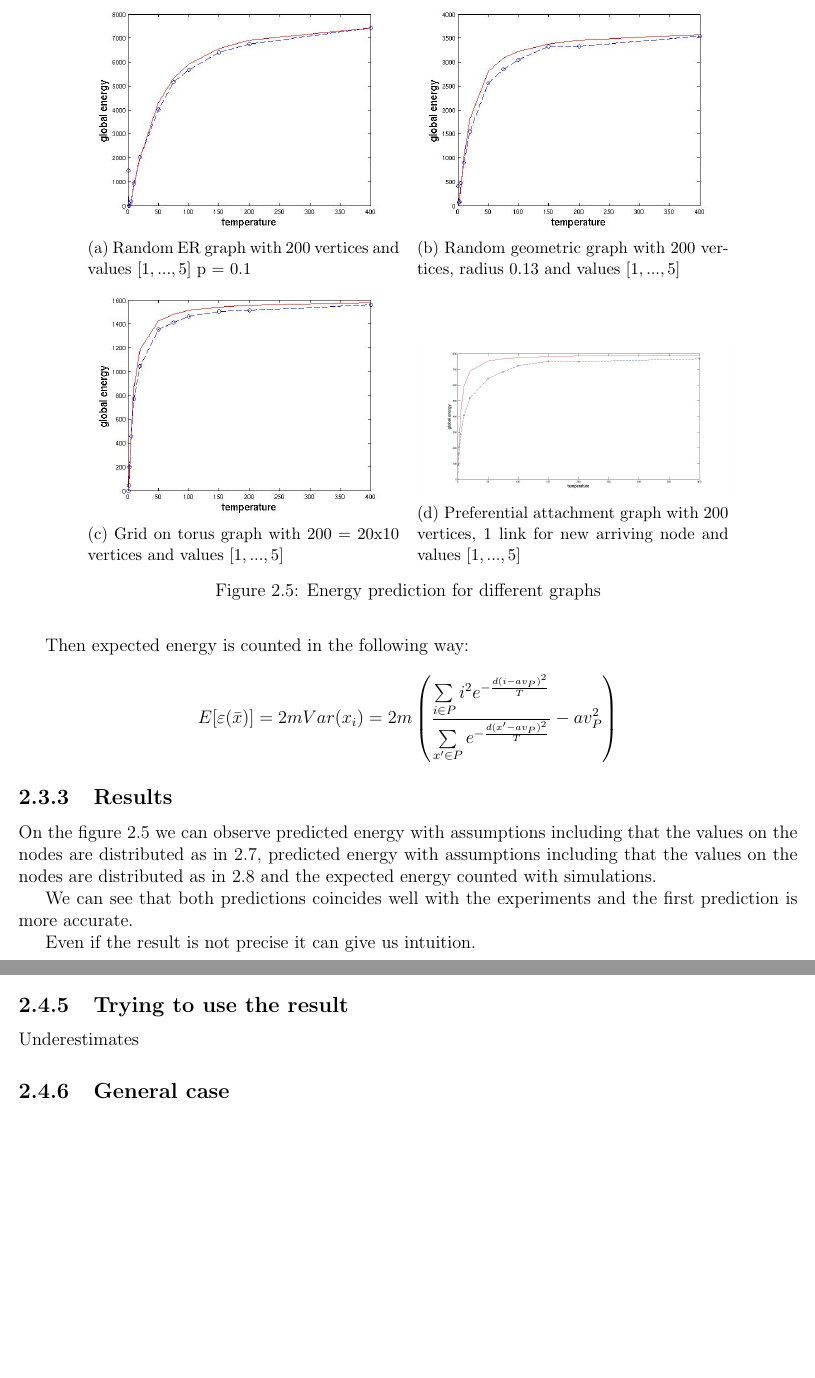
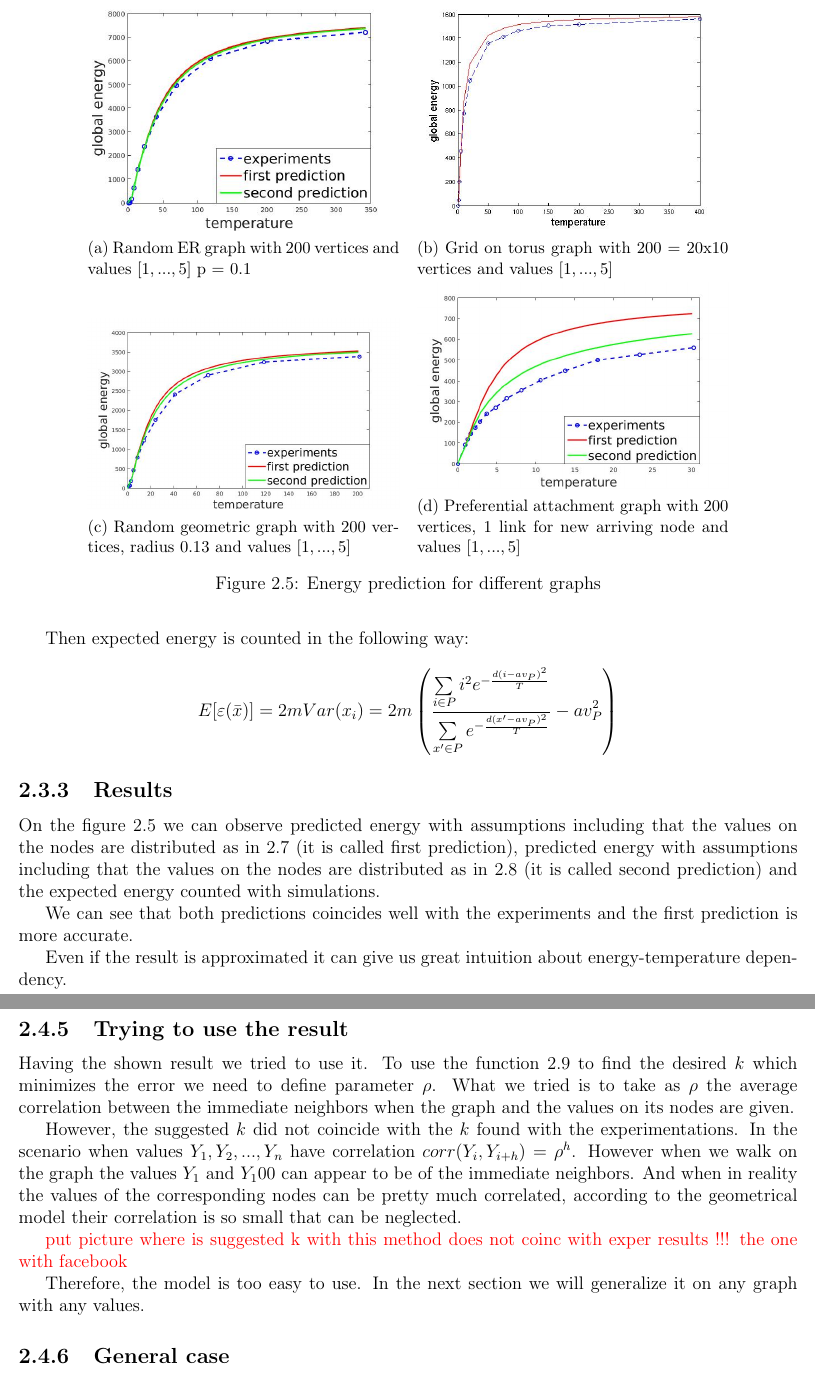
Before and after one commit to TugolukovaAlina/reportInternship, a LaTeX thesis (final report.tex): two parts of pages 26 and 32 of 43 before the commit and two parts of pages 26 and 33 of 44 after it, joined at a grey line, cut so that both start at the same text, the shorter picture padded with empty space. Compiled offline with pdfLaTeX.

Commit message:
up to 32 page

```diff
--- a/final report.tex
+++ b/final report.tex
@@ -833,7 +833,7 @@ $$ E[\varepsilon (\bar{x})] = 2mVar(x_i)  = 2m\left(\frac{ \sum\limits_{i\in P}
 
 \subsection{Results}
 
-On the figure \ref{fig:energyPrediction} we can observe predicted energy with assumptions including that the values on the nodes are distributed as in \ref{eq:simpleDisrt}, predicted energy with assumptions including that the values on the nodes are distributed as in \ref{eq:simpleDisrt2} and the expected energy counted with simulations.
+On the figure \ref{fig:energyPrediction} we can observe predicted energy with assumptions including that the values on the nodes are distributed as in \ref{eq:simpleDisrt} (it is called first prediction), predicted energy with assumptions including that the values on the nodes are distributed as in \ref{eq:simpleDisrt2} (it is called second prediction) and the expected energy counted with simulations.
 
 We can see that both predictions coincides well with the experiments and the first prediction is more accurate.
 
@@ -846,14 +846,14 @@ We can see that both predictions coincides well with the experiments and the fir
     \end{subfigure}
 	~
     \begin{subfigure}[b]{0.4\textwidth}
-        \includegraphics[width=\textwidth]{rgg200x013}
-        \caption{ Random geometric graph with 200 vertices, radius 0.13 and values $[1, ..., 5]$ }
+        \includegraphics[width=\textwidth]{grid20x10}
+        \caption{ Grid on torus graph with 200 = 20x10 vertices and values $[1, ..., 5]$ }
 
     \end{subfigure}
 
     \begin{subfigure}[b]{0.4\textwidth}
-        \includegraphics[width=\textwidth]{grid20x10}
-        \caption{ Grid on torus graph with 200 = 20x10 vertices and values $[1, ..., 5]$ }
+        \includegraphics[width=\textwidth]{rgg200x013}
+        \caption{ Random geometric graph with 200 vertices, radius 0.13 and values $[1, ..., 5]$ }
 
     \end{subfigure}
     ~
@@ -868,7 +868,9 @@ We can see that both predictions coincides well with the experiments and the fir
 \end{figure}
 
 
-Even if the result is not precise it can give us intuition.
+Even if the result is approximated it can give us great intuition about energy-temperature dependency.
+
+Practically speaking, it takes 20 minutes of experiments to understand that we need to use temperature 30 in order to reduce the initial temperature in 4 times in the presented ER graph just with 200 nodes and just few seconds with obtained result.
 
 \section{Error prediction}
 
@@ -1075,7 +1077,13 @@ This result is also very logical. When informators are not payed we should use t
 
 \subsection{Trying to use the result}
 
-Underestimates
+Having the shown result we tried to use it. To use the function \ref{fig:varPredDifRho} to find the desired $k$ which minimizes the error we need to define parameter $\rho$. What we tried is to take as $\rho$ the average correlation between the immediate neighbors when the graph and the values on its nodes are given.
+
+However, the suggested $k$ did not coincide with the $k$ found with the experimentations. In the scenario when values $Y_1, Y_2, ..., Y_n$ have correlation $corr(Y_i, Y_{i+h}) = \rho^h$. However when we walk on the graph the values $Y_1$ and $Y_100$ can appear to be of the immediate neighbors. And when in reality the values of the corresponding nodes can be pretty much correlated, according to the geometrical model their correlation is so small that can be neglected.
+
+\myworries{put picture where is suggested k with this method does not coinc with exper results !!! the one with facebook}
+
+Therefore, the model is too easy to use. In the next section we will generalize it on any graph with any values.
 \subsection{General case}
 
 In the previous example we were able to write the variance of the estimator because the correlation between all the collected samples was known. We would like to generalize formula: where RDS is random walk on the arbitrary graph.
```
Also changed, not shown: final report.pdf, images/er200x01.jpg, images/pa200x1.jpg, images/rgg200x013.jpg, 3 other files.
